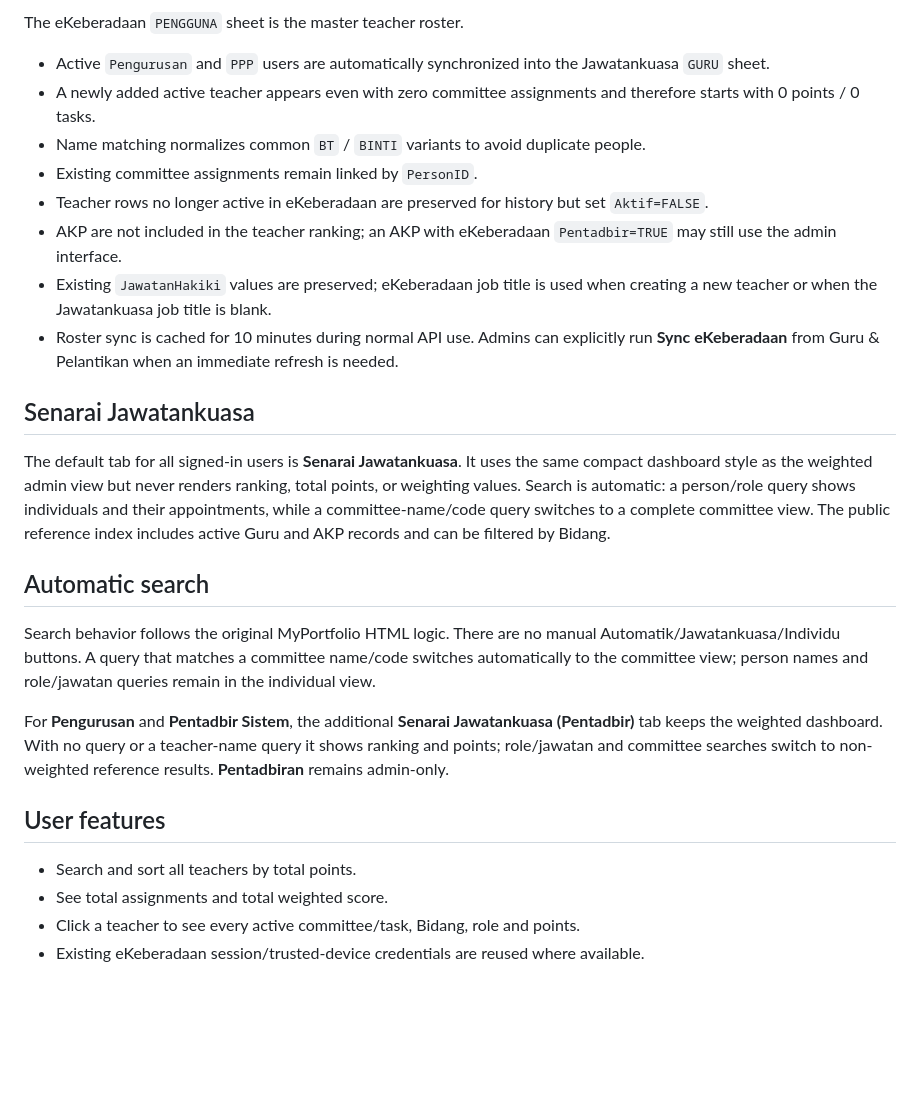
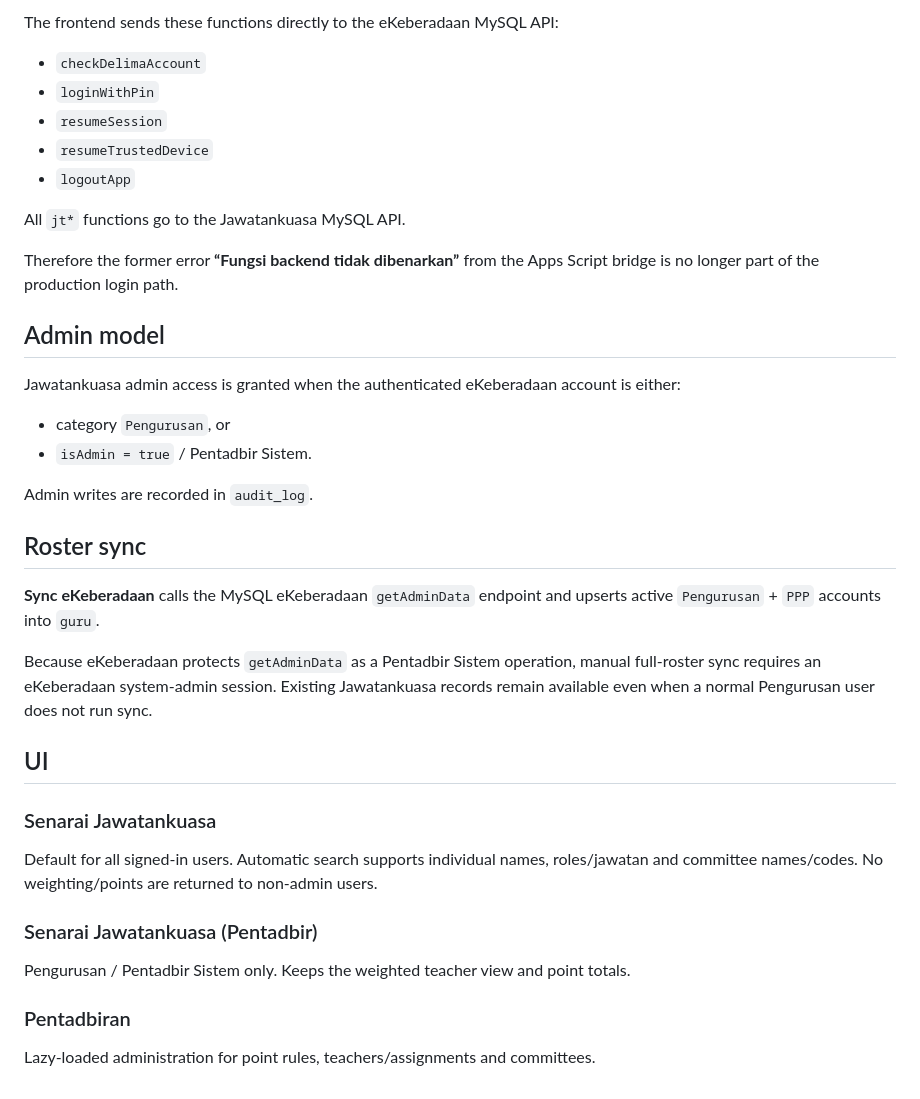
Before and after one commit to kea3123-bit/JawatankuasaSMKBBSuL, a Markdown page: README.md, the part around one of its changes. GitHub-like rendering; blank space fills up the shorter version.

```diff
--- a/README.md
+++ b/README.md
@@ -67,30 +63,38 @@ Every committee API call first runs the existing eKeberadaan `requireSessionUser
 
-The eKeberadaan `PENGGUNA` sheet is the master teacher roster.
+The frontend sends these functions directly to the eKeberadaan MySQL API:
 
-- Active `Pengurusan` and `PPP` users are automatically synchronized into the Jawatankuasa `GURU` sheet.
-- A newly added active teacher appears even with zero committee assignments and therefore starts with 0 points / 0 tasks.
-- Name matching normalizes common `BT` / `BINTI` variants to avoid duplicate people.
-- Existing committee assignments remain linked by `PersonID`.
-- Teacher rows no longer active in eKeberadaan are preserved for history but set `Aktif=FALSE`.
-- AKP are not included in the teacher ranking; an AKP with eKeberadaan `Pentadbir=TRUE` may still use the admin interface.
-- Existing `JawatanHakiki` values are preserved; eKeberadaan job title is used when creating a new teacher or when the Jawatankuasa job title is blank.
-- Roster sync is cached for 10 minutes during normal API use. Admins can explicitly run **Sync eKeberadaan** from Guru & Pelantikan when an immediate refresh is needed.
+- `checkDelimaAccount`
+- `loginWithPin`
+- `resumeSession`
+- `resumeTrustedDevice`
+- `logoutApp`
 
-## Senarai Jawatankuasa
+All `jt*` functions go to the Jawatankuasa MySQL API.
 
-The default tab for all signed-in users is **Senarai Jawatankuasa**. It uses the same compact dashboard style as the weighted admin view but never renders ranking, total points, or weighting values. Search is automatic: a person/role query shows individuals and their appointments, while a committee-name/code query switches to a complete committee view. The public reference index includes active Guru and AKP records and can be filtered by Bidang.
+Therefore the former error **“Fungsi backend tidak dibenarkan”** from the Apps Script bridge is no longer part of the production login path.
 
+## Admin model
 
-## Automatic search
+Jawatankuasa admin access is granted when the authenticated eKeberadaan account is either:
 
-Search behavior follows the original MyPortfolio HTML logic. There are no manual Automatik/Jawatankuasa/Individu buttons. A query that matches a committee name/code switches automatically to the committee view; person names and role/jawatan queries remain in the individual view.
+- category `Pengurusan`, or
+- `isAdmin = true` / Pentadbir Sistem.
 
-For **Pengurusan** and **Pentadbir Sistem**, the additional **Senarai Jawatankuasa (Pentadbir)** tab keeps the weighted dashboard. With no query or a teacher-name query it shows ranking and points; role/jawatan and committee searches switch to non-weighted reference results. **Pentadbiran** remains admin-only.
+Admin writes are recorded in `audit_log`.
 
+## Roster sync
 
-## User features
+**Sync eKeberadaan** calls the MySQL eKeberadaan `getAdminData` endpoint and upserts active `Pengurusan` + `PPP` accounts into `guru`.
 
-- Search and sort all teachers by total points.
-- See total assignments and total weighted score.
-- Click a teacher to see every active committee/task, Bidang, role and points.
-- Existing eKeberadaan session/trusted-device credentials are reused where available.
+Because eKeberadaan protects `getAdminData` as a Pentadbir Sistem operation, manual full-roster sync requires an eKeberadaan system-admin session. Existing Jawatankuasa records remain available even when a normal Pengurusan user does not run sync.
+
+## UI
+
+### Senarai Jawatankuasa
+Default for all signed-in users. Automatic search supports individual names, roles/jawatan and committee names/codes. No weighting/points are returned to non-admin users.
+
+### Senarai Jawatankuasa (Pentadbir)
+Pengurusan / Pentadbir Sistem only. Keeps the weighted teacher view and point totals.
+
+### Pentadbiran
+Lazy-loaded administration for point rules, teachers/assignments and committees.
```
Also changed, not shown: other parts of README.md (+43 -47 lines).
